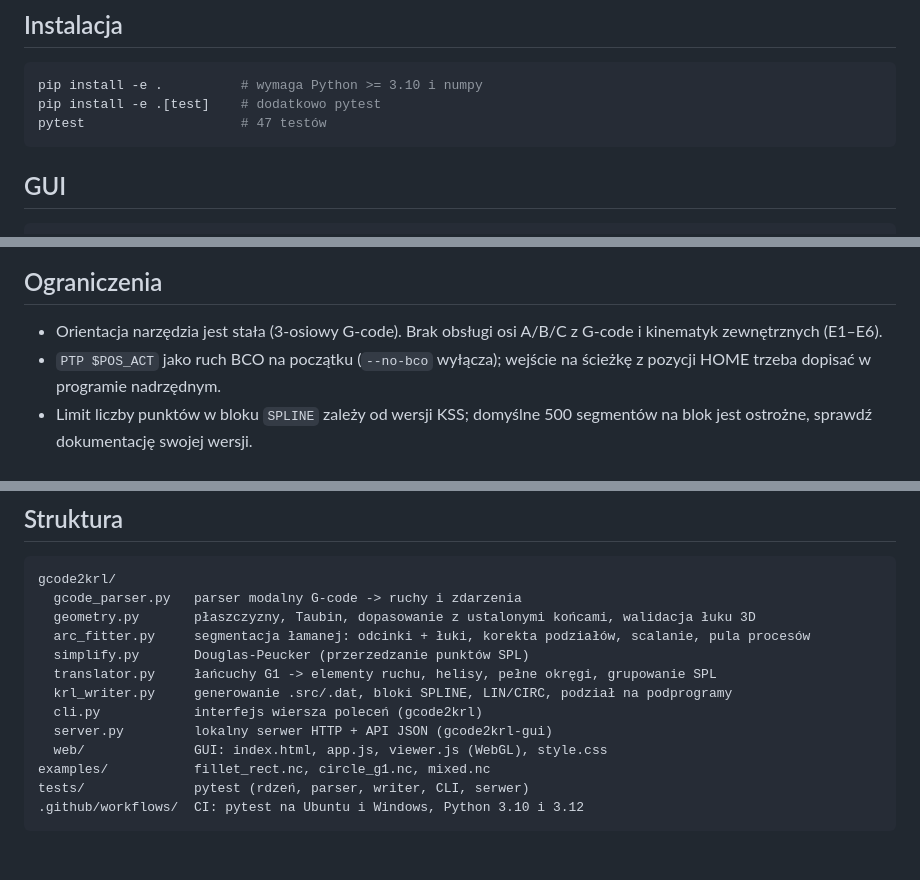
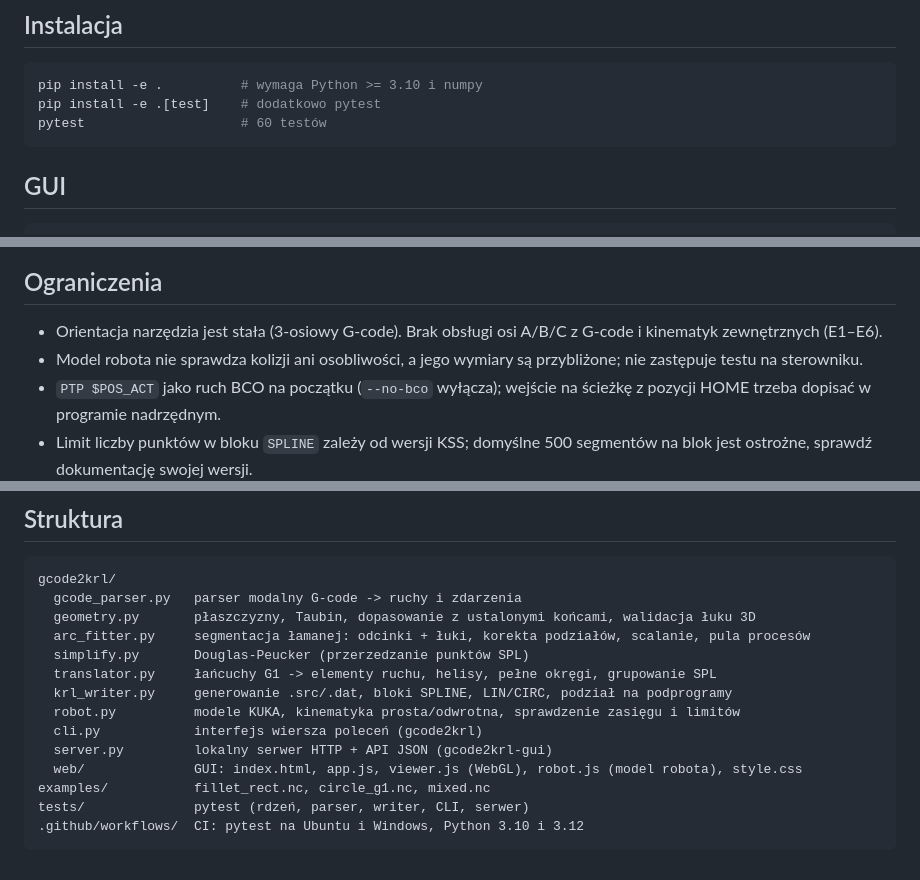
Before and after one commit to gabkaras/GCODE_TRANSLATOR, a Markdown page: README.md, 3 parts joined by grey strips. Drawn GitHub-style.

````diff
--- a/README.md
+++ b/README.md
@@ -17,7 +17,7 @@ G-code (.nc) ──parser──> ruchy ──dopasowanie łuków──> SLIN / S
 ```bash
 pip install -e .          # wymaga Python >= 3.10 i numpy
 pip install -e .[test]    # dodatkowo pytest
-pytest                    # 47 testów
+pytest                    # 60 testów
 ```
 
 ## GUI
@@ -196,6 +251,8 @@ na kawałki, bo CAM zapisuje wierzchołki z błędem do ±0,0007 mm.
 
 * Orientacja narzędzia jest stała (3-osiowy G-code). Brak obsługi osi A/B/C
   z G-code i kinematyk zewnętrznych (E1–E6).
+* Model robota nie sprawdza kolizji ani osobliwości, a jego wymiary są
+  przybliżone; nie zastępuje testu na sterowniku.
 * `PTP $POS_ACT` jako ruch BCO na początku (`--no-bco` wyłącza); wejście na
   ścieżkę z pozycji HOME trzeba dopisać w programie nadrzędnym.
 * Limit liczby punktów w bloku `SPLINE` zależy od wersji KSS; domyślne 500
@@ -228,9 +285,10 @@ gcode2krl/
   simplify.py       Douglas-Peucker (przerzedzanie punktów SPL)
   translator.py     łańcuchy G1 -> elementy ruchu, helisy, pełne okręgi, grupowanie SPL
   krl_writer.py     generowanie .src/.dat, bloki SPLINE, LIN/CIRC, podział na podprogramy
+  robot.py          modele KUKA, kinematyka prosta/odwrotna, sprawdzenie zasięgu i limitów
   cli.py            interfejs wiersza poleceń (gcode2krl)
   server.py         lokalny serwer HTTP + API JSON (gcode2krl-gui)
-  web/              GUI: index.html, app.js, viewer.js (WebGL), style.css
+  web/              GUI: index.html, app.js, viewer.js (WebGL), robot.js (model robota), style.css
 examples/           fillet_rect.nc, circle_g1.nc, mixed.nc
 tests/              pytest (rdzeń, parser, writer, CLI, serwer)
 .github/workflows/  CI: pytest na Ubuntu i Windows, Python 3.10 i 3.12
````
Also changed, not shown: other parts of README.md (+56 -1 lines), docs/gui_robot.png (added), 12 other files.
